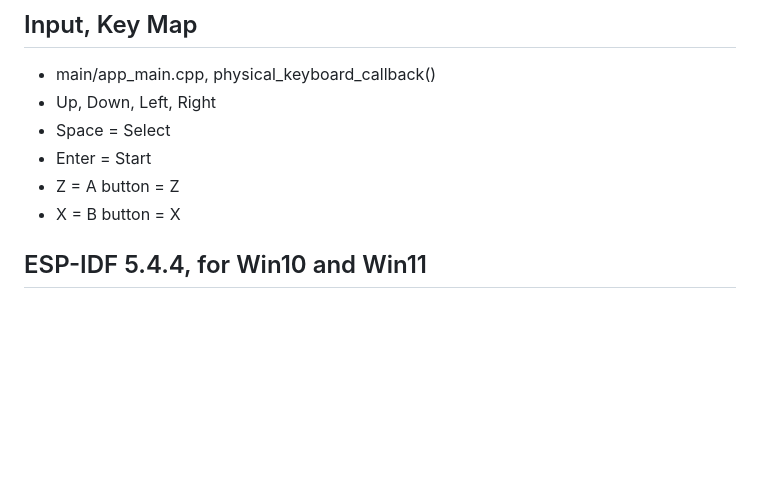
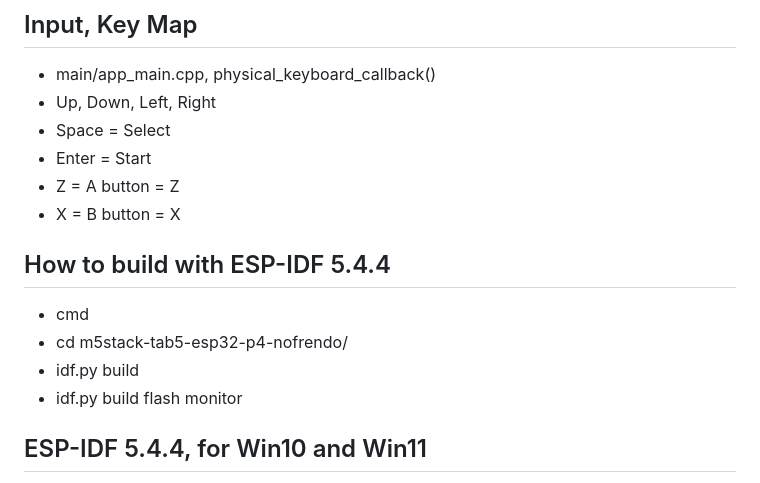
Before and after one commit to weimingtom/m5stack-tab5-esp32-p4-nofrendo, a Markdown page: README.md, the part around the change. Rendered like a GitHub page; blank space fills up the shorter version.

```diff
--- a/README.md
+++ b/README.md
@@ -17,6 +17,12 @@ Adding support for M5Stack Tab5 Keyboard (M5Tab5 Keyboard).
 * Enter = Start
 * Z = A button = Z
 * X = B button = X
+
+## How to build with ESP-IDF 5.4.4
+* cmd
+* cd m5stack-tab5-esp32-p4-nofrendo/
+* idf.py build
+* idf.py build flash monitor
 
 ## ESP-IDF 5.4.4, for Win10 and Win11
 * https://dl.espressif.cn/dl/esp-idf/
```
